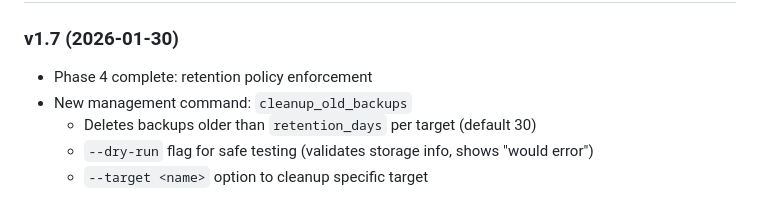
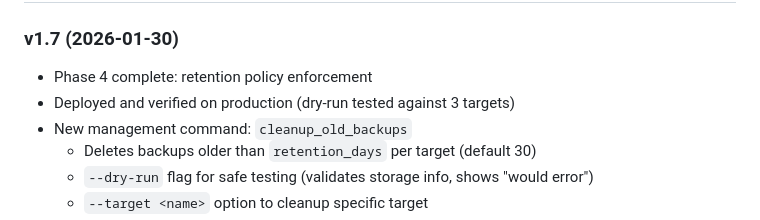
Before and after one commit to ephes/echoport, a Markdown page: specs/2026-01-27_initial_prd.md, the part around the change. GitHub-like rendering.

Commit message:
Update PRD: retention cleanup deployed and verified

```diff
--- a/specs/2026-01-27_initial_prd.md
+++ b/specs/2026-01-27_initial_prd.md
@@ -600,6 +600,7 @@ All restore steps captured by FastDeploy:
 
 ### v1.7 (2026-01-30)
 - Phase 4 complete: retention policy enforcement
+- Deployed and verified on production (dry-run tested against 3 targets)
 - New management command: `cleanup_old_backups`
   - Deletes backups older than `retention_days` per target (default 30)
   - `--dry-run` flag for safe testing (validates storage info, shows "would error")
```
